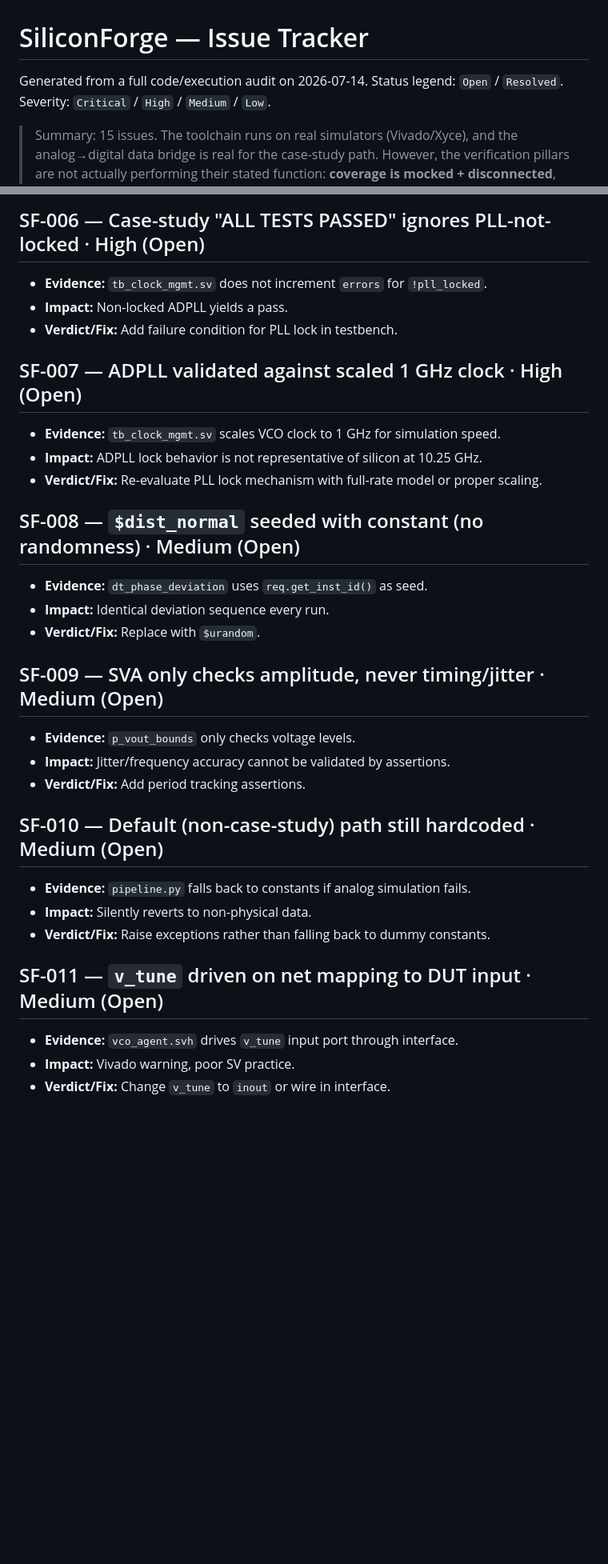
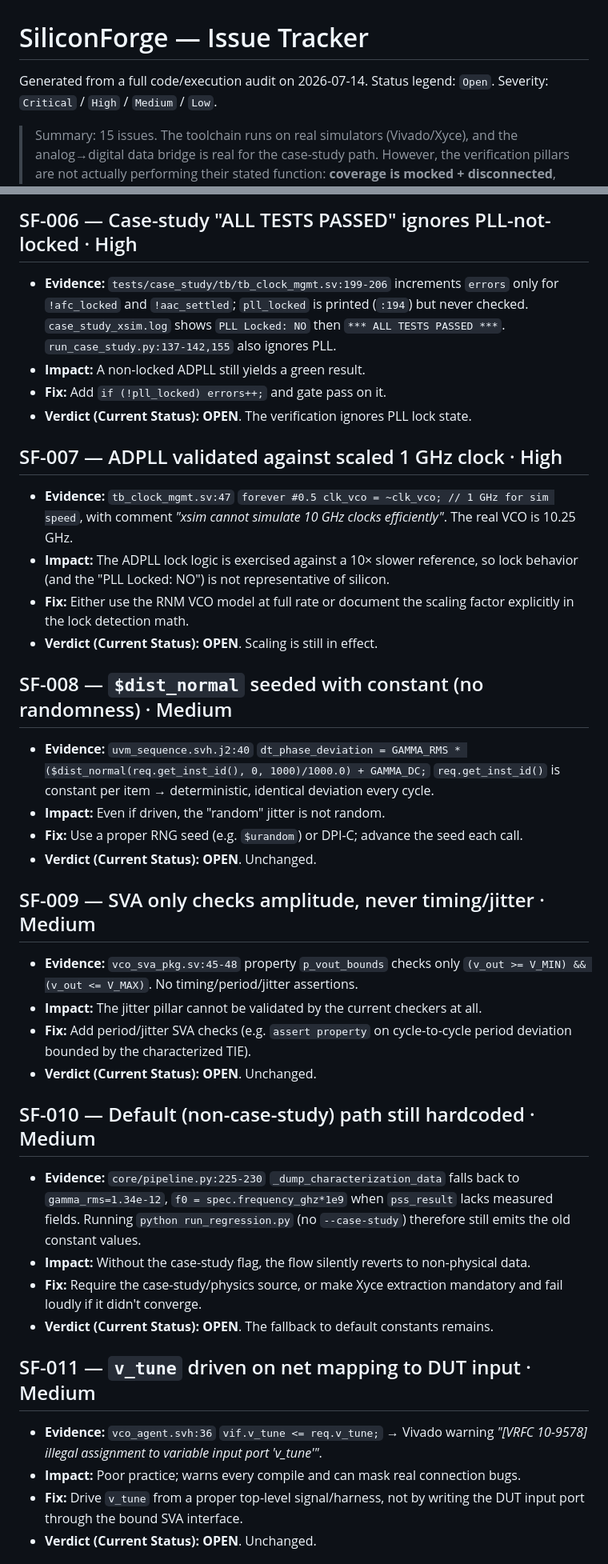
Before and after one commit to Ganeshkumara26/silicon-forge, a Markdown page: ISSUES.md, 2 parts joined by grey strips. Shown at 80% size. Drawn GitHub-style; blank space fills up the shorter version.

```diff
--- a/ISSUES.md
+++ b/ISSUES.md
@@ -1,7 +1,7 @@
 # SiliconForge — Issue Tracker
 
 Generated from a full code/execution audit on 2026-07-14.
-Status legend: `Open` / `Resolved`. Severity: `Critical` / `High` / `Medium` / `Low`.
+Status legend: `Open`. Severity: `Critical` / `High` / `Medium` / `Low`.
 
 > Summary: 15 issues. The toolchain runs on real simulators (Vivado/Xyce), and the
 > analog→digital data bridge is real for the case-study path. However, the
@@ -56,31 +88,53 @@ Status legend: `Open` / `Resolved`. Severity: `Critical` / `High` / `Medium` / `
 
-## SF-006 — Case-study "ALL TESTS PASSED" ignores PLL-not-locked  ·  High (Open)
-- **Evidence:** `tb_clock_mgmt.sv` does not increment `errors` for `!pll_locked`.
-- **Impact:** Non-locked ADPLL yields a pass.
-- **Verdict/Fix:** Add failure condition for PLL lock in testbench.
+## SF-006 — Case-study "ALL TESTS PASSED" ignores PLL-not-locked  ·  High
+- **Evidence:** `tests/case_study/tb/tb_clock_mgmt.sv:199-206` increments `errors` only
+  for `!afc_locked` and `!aac_settled`; `pll_locked` is printed (`:194`) but never
+  checked. `case_study_xsim.log` shows `PLL Locked: NO` then `*** ALL TESTS PASSED ***`.
+  `run_case_study.py:137-142,155` also ignores PLL.
+- **Impact:** A non-locked ADPLL still yields a green result.
+- **Fix:** Add `if (!pll_locked) errors++;` and gate pass on it.
+- **Verdict (Current Status):** **OPEN**. The verification ignores PLL lock state.
 
-## SF-007 — ADPLL validated against scaled 1 GHz clock  ·  High (Open)
-- **Evidence:** `tb_clock_mgmt.sv` scales VCO clock to 1 GHz for simulation speed.
-- **Impact:** ADPLL lock behavior is not representative of silicon at 10.25 GHz.
-- **Verdict/Fix:** Re-evaluate PLL lock mechanism with full-rate model or proper scaling.
+## SF-007 — ADPLL validated against scaled 1 GHz clock  ·  High
+- **Evidence:** `tb_clock_mgmt.sv:47` `forever #0.5 clk_vco = ~clk_vco; // 1 GHz for sim
+  speed`, with comment *"xsim cannot simulate 10 GHz clocks efficiently"*. The real VCO
+  is 10.25 GHz.
+- **Impact:** The ADPLL lock logic is exercised against a 10× slower reference, so lock
+  behavior (and the "PLL Locked: NO") is not representative of silicon.
+- **Fix:** Either use the RNM VCO model at full rate or document the scaling factor
+  explicitly in the lock detection math.
+- **Verdict (Current Status):** **OPEN**. Scaling is still in effect.
 
-## SF-008 — `$dist_normal` seeded with constant (no randomness)  ·  Medium (Open)
-- **Evidence:** `dt_phase_deviation` uses `req.get_inst_id()` as seed.
-- **Impact:** Identical deviation sequence every run.
-- **Verdict/Fix:** Replace with `$urandom`.
+## SF-008 — `$dist_normal` seeded with constant (no randomness)  ·  Medium
+- **Evidence:** `uvm_sequence.svh.j2:40` `dt_phase_deviation = GAMMA_RMS * ($dist_normal(req.get_inst_id(), 0, 1000)/1000.0) + GAMMA_DC;`
+  `req.get_inst_id()` is constant per item → deterministic, identical deviation every cycle.
+- **Impact:** Even if driven, the "random" jitter is not random.
+- **Fix:** Use a proper RNG seed (e.g. `$urandom`) or DPI-C; advance the seed each call.
+- **Verdict (Current Status):** **OPEN**. Unchanged.
 
-## SF-009 — SVA only checks amplitude, never timing/jitter  ·  Medium (Open)
-- **Evidence:** `p_vout_bounds` only checks voltage levels.
-- **Impact:** Jitter/frequency accuracy cannot be validated by assertions.
-- **Verdict/Fix:** Add period tracking assertions.
+## SF-009 — SVA only checks amplitude, never timing/jitter  ·  Medium
+- **Evidence:** `vco_sva_pkg.sv:45-48` property `p_vout_bounds` checks only
+  `(v_out >= V_MIN) && (v_out <= V_MAX)`. No timing/period/jitter assertions.
+- **Impact:** The jitter pillar cannot be validated by the current checkers at all.
+- **Fix:** Add period/jitter SVA checks (e.g. `assert property` on cycle-to-cycle period
+  deviation bounded by the characterized TIE).
+- **Verdict (Current Status):** **OPEN**. Unchanged.
 
-## SF-010 — Default (non-case-study) path still hardcoded  ·  Medium (Open)
-- **Evidence:** `pipeline.py` falls back to constants if analog simulation fails.
-- **Impact:** Silently reverts to non-physical data.
-- **Verdict/Fix:** Raise exceptions rather than falling back to dummy constants.
+## SF-010 — Default (non-case-study) path still hardcoded  ·  Medium
+- **Evidence:** `core/pipeline.py:225-230` `_dump_characterization_data` falls back to
+  `gamma_rms=1.34e-12`, `f0 = spec.frequency_ghz*1e9` when `pss_result` lacks measured
+  fields. Running `python run_regression.py` (no `--case-study`) therefore still emits the
+  old constant values.
+- **Impact:** Without the case-study flag, the flow silently reverts to non-physical data.
+- **Fix:** Require the case-study/physics source, or make Xyce extraction mandatory and
+  fail loudly if it didn't converge.
+- **Verdict (Current Status):** **OPEN**. The fallback to default constants remains.
 
-## SF-011 — `v_tune` driven on net mapping to DUT input  ·  Medium (Open)
-- **Evidence:** `vco_agent.svh` drives `v_tune` input port through interface.
-- **Impact:** Vivado warning, poor SV practice.
-- **Verdict/Fix:** Change `v_tune` to `inout` or wire in interface.
+## SF-011 — `v_tune` driven on net mapping to DUT input  ·  Medium
+- **Evidence:** `vco_agent.svh:36` `vif.v_tune <= req.v_tune;` → Vivado warning
+  *"[VRFC 10-9578] illegal assignment to variable input port 'v_tune'"*.
+- **Impact:** Poor practice; warns every compile and can mask real connection bugs.
+- **Fix:** Drive `v_tune` from a proper top-level signal/harness, not by writing the DUT
+  input port through the bound SVA interface.
+- **Verdict (Current Status):** **OPEN**. Unchanged.
 
```
Also changed, not shown: other parts of ISSUES.md (+84 -36 lines).
